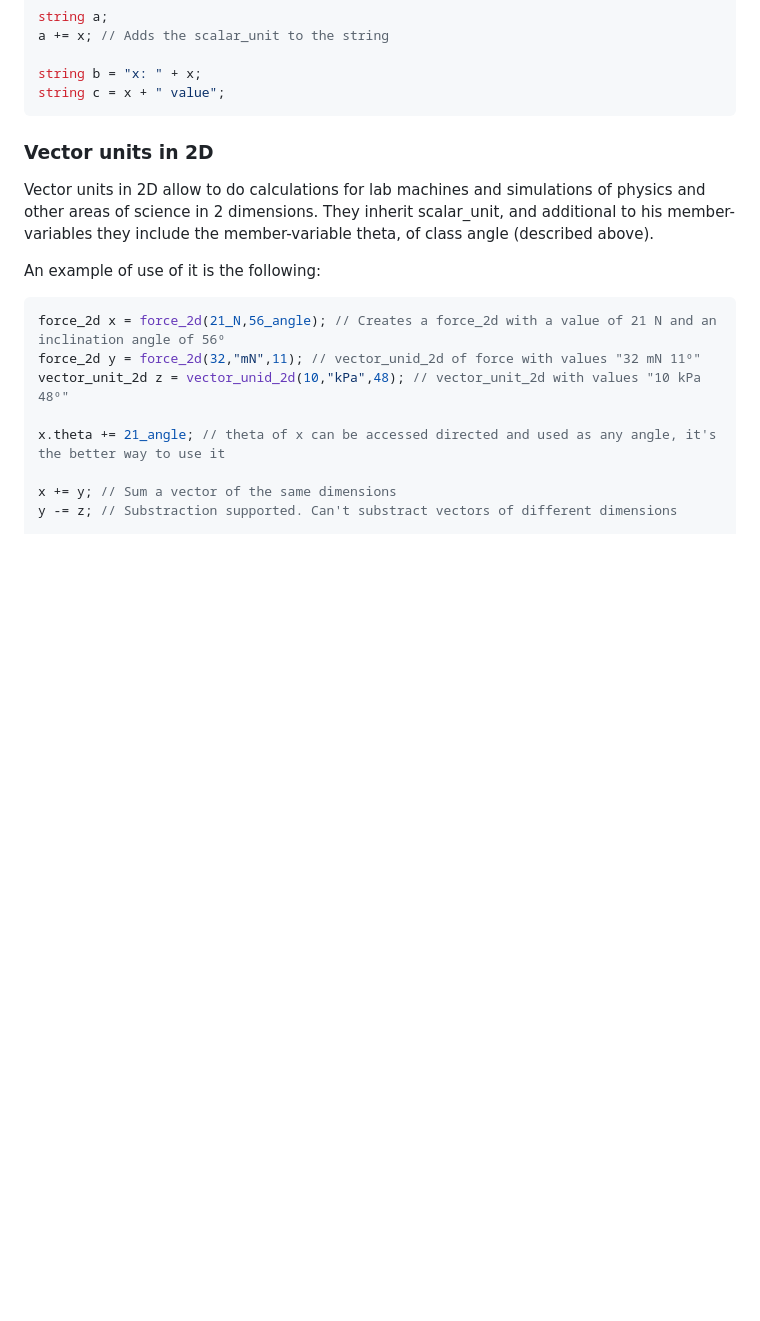
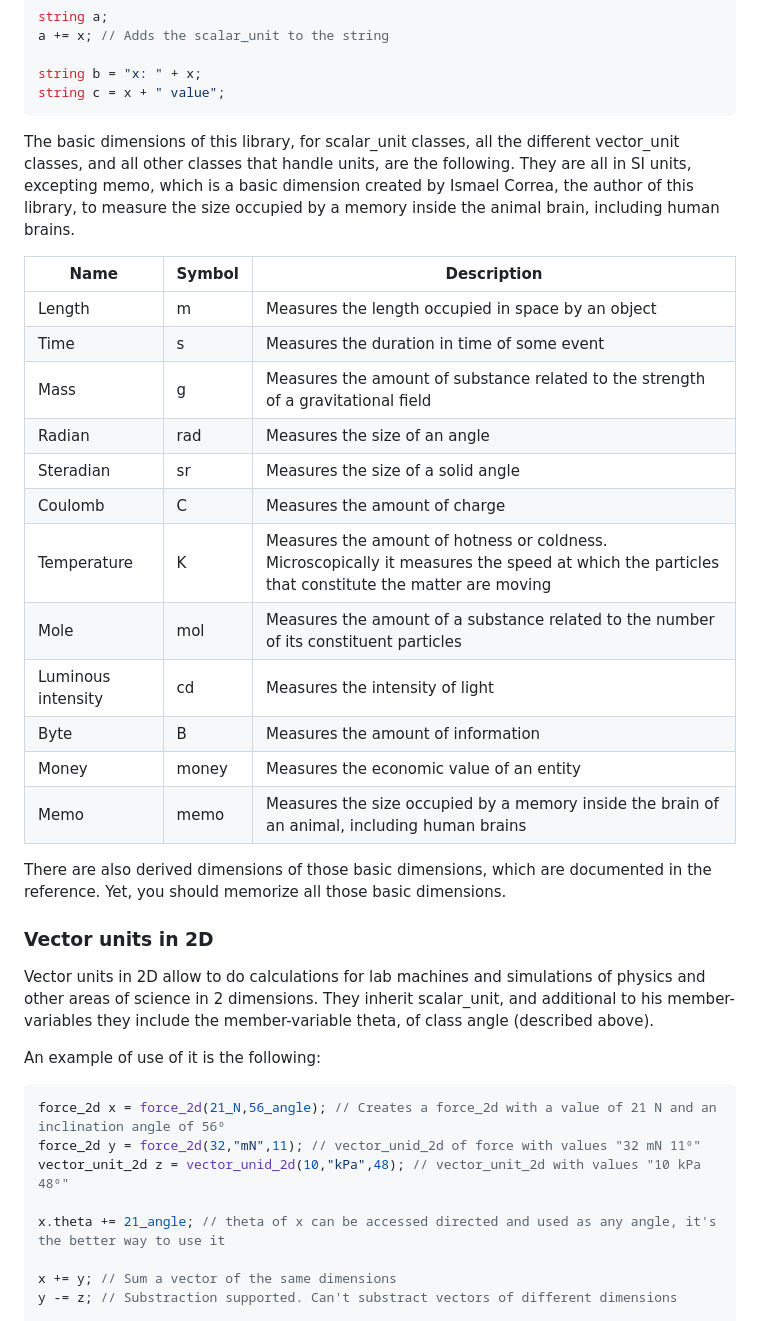
Before and after one commit to scifir/scifir-units, a Markdown page: README.md, the part around the change. Drawn GitHub-style; blank space fills up the shorter version.

Commit message:
README.md updated, all basic dimensions are now explained

````diff
--- a/README.md
+++ b/README.md
@@ -201,6 +201,26 @@ a += x; // Adds the scalar_unit to the string
 string b = "x: " + x;
 string c = x + " value";
 ```
+
+The basic dimensions of this library, for scalar_unit classes, all the different vector_unit classes, and all other classes that handle units, are the following. They are all in SI units, excepting memo, which is a basic dimension created by Ismael Correa, the author of this library, to measure the size occupied by a memory inside the animal brain, including human brains.
+
+| Name | Symbol | Description
+| ----- | --- | --------------------------|
+| Length | m | Measures the length occupied in space by an object |
+| Time | s | Measures the duration in time of some event |
+| Mass | g | Measures the amount of substance related to the strength of a gravitational field |
+| Radian | rad | Measures the size of an angle |
+| Steradian | sr | Measures the size of a solid angle |
+| Coulomb | C | Measures the amount of charge |
+| Temperature | K | Measures the amount of hotness or coldness. Microscopically it measures the speed at which the particles that constitute the matter are moving |
+| Mole | mol | Measures the amount of a substance related to the number of its constituent particles |
+| Luminous intensity | cd | Measures the intensity of light |
+| Byte | B | Measures the amount of information |
+| Money | money | Measures the economic value of an entity |
+| Memo | memo | Measures the size occupied by a memory inside the brain of an animal, including human brains |
+
+There are also derived dimensions of those basic dimensions, which are documented in the reference. Yet, you should memorize all those basic dimensions.
+
 ### Vector units in 2D
 
 Vector units in 2D allow to do calculations for lab machines and simulations of physics and other areas of science in 2 dimensions. They inherit scalar_unit, and additional to his member-variables they include the member-variable theta, of class angle (described above).
````
